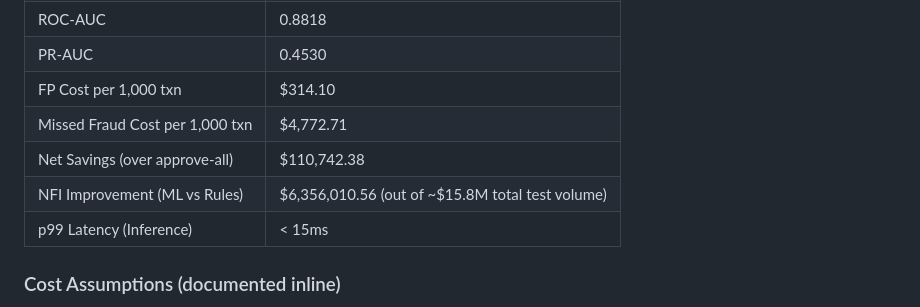
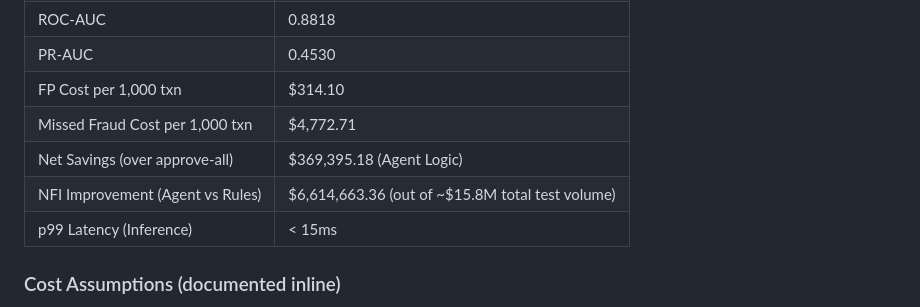
Before and after one commit to yeshwardhansingh1-alt/fraud-risk-agent, a Markdown page: README.md, the part around the change. Drawn GitHub-style.

Commit message:
Update README to use Agent NFI metrics

```diff
--- a/README.md
+++ b/README.md
@@ -131,8 +131,8 @@ Based on the chronological hold-out test set (118,108 transactions):
 | PR-AUC | 0.4530 |
 | FP Cost per 1,000 txn | $314.10 |
 | Missed Fraud Cost per 1,000 txn | $4,772.71 |
-| Net Savings (over approve-all) | $110,742.38 |
-| NFI Improvement (ML vs Rules) | $6,356,010.56 (out of ~$15.8M total test volume) |
+| Net Savings (over approve-all) | $369,395.18 (Agent Logic) |
+| NFI Improvement (Agent vs Rules) | $6,614,663.36 (out of ~$15.8M total test volume) |
 | p99 Latency (Inference) | < 15ms |
 
 ### Cost Assumptions (documented inline)
```
